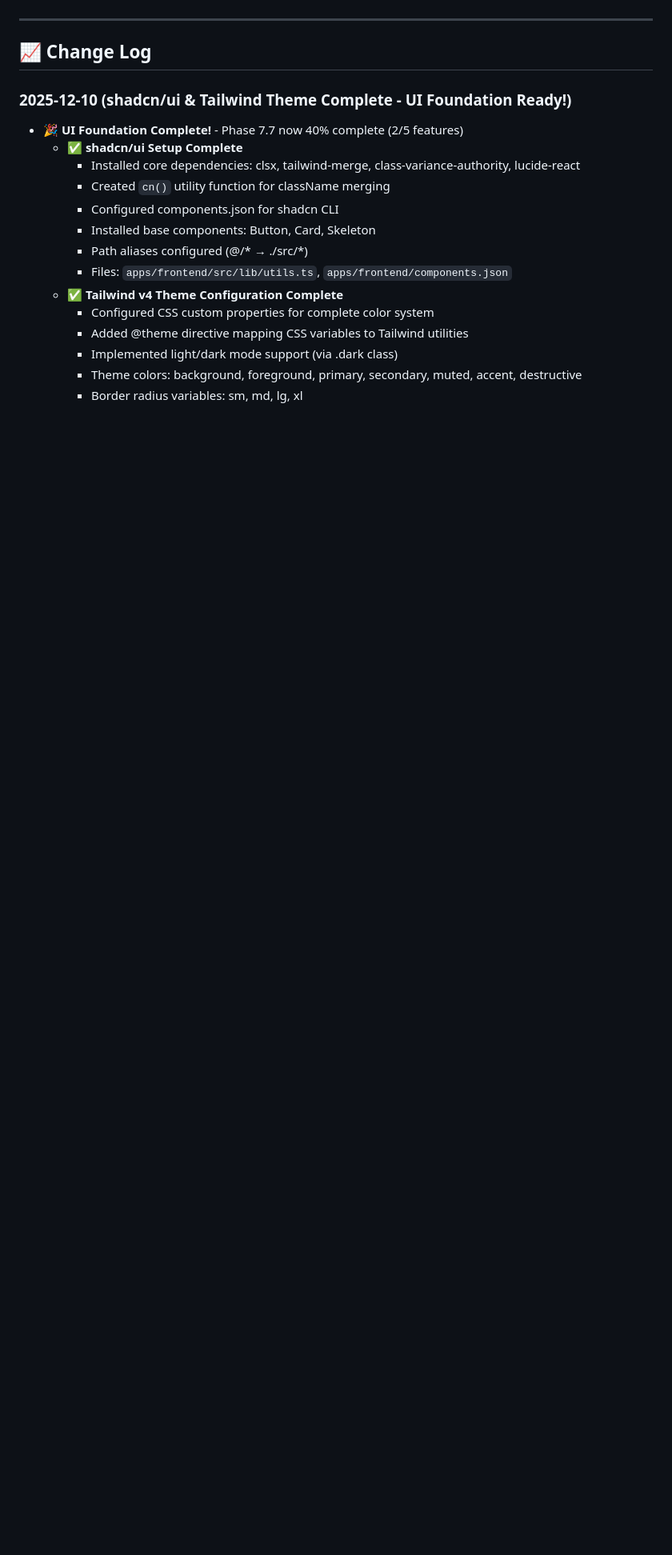
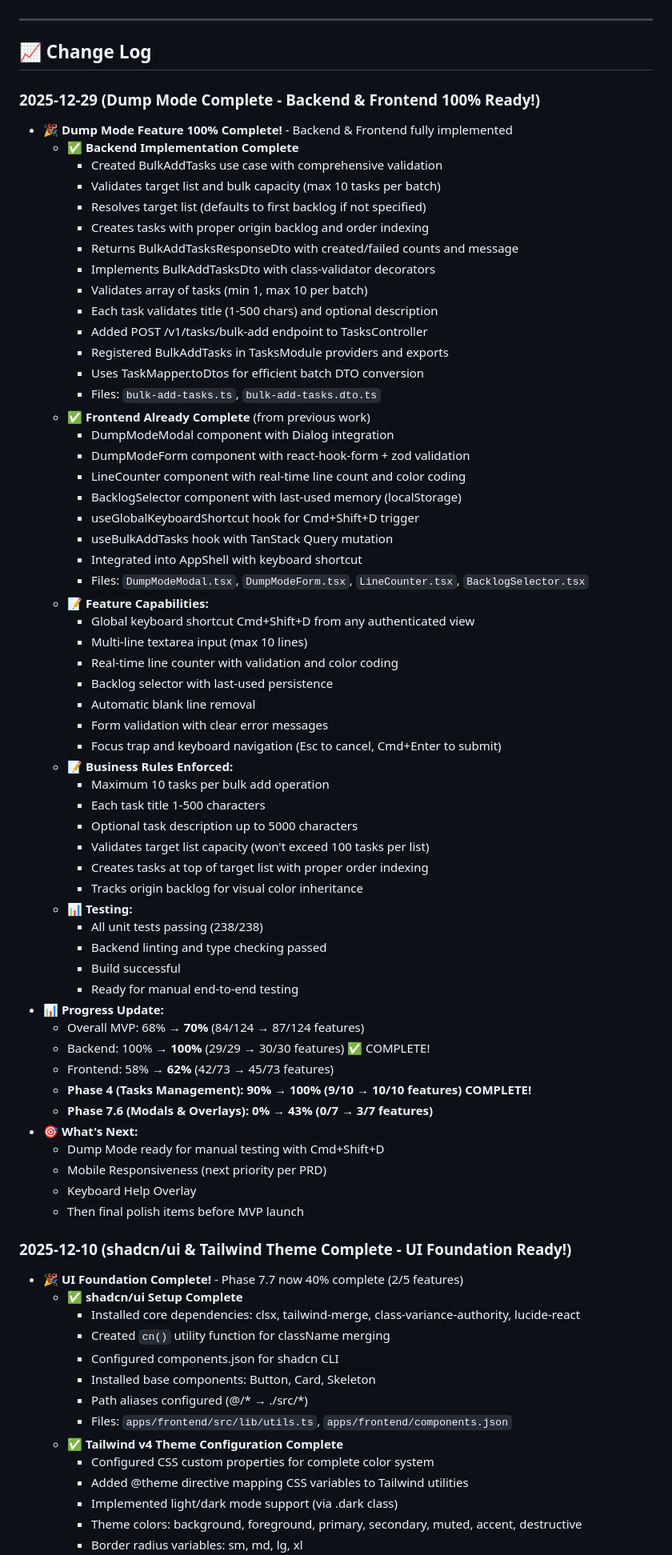
Before and after one commit to martenn/gsd, a Markdown page: .ai/project-tracker.md, the part around the change printed below. Shown: that part at 80% size. GitHub-like rendering; blank space fills up the shorter version.

Commit message:
docs: update project tracker for Dump Mode completion
- Mark Dump Mode as 100% complete (backend + frontend)
- Update POST /v1/tasks/bulk-add status to completed
- Mark DumpModeModal, DumpModeForm, BacklogSelector components as complete
- Update progress percentages:
  - Overall MVP: 68% → 70% (87/124 features)
  - Backend: 100% (30/30 features) - added bulk-add endpoint
  - Frontend: 58% → 62% (45/73 features)
  - Phase 4 (Tasks Management): 100% complete
  - Phase 7.6 (Modals & Overlays): 43% complete
- Add comprehensive changelog entry for 2025-12-29
- Update sprint deliverables to mark Dump Mode complete

Dump Mode is now ready for manual testing with Cmd+Shift+D keyboard shortcut.

```diff
--- a/.ai/project-tracker.md
+++ b/.ai/project-tracker.md
@@ -768,6 +768,63 @@ Infra:    ███████████████░░░░░ 82% (14/1
 ---
 
 ## 📈 Change Log
+
+### 2025-12-29 (Dump Mode Complete - Backend & Frontend 100% Ready!)
+
+- 🎉 **Dump Mode Feature 100% Complete!** - Backend & Frontend fully implemented
+  - ✅ **Backend Implementation Complete**
+    - Created BulkAddTasks use case with comprehensive validation
+    - Validates target list and bulk capacity (max 10 tasks per batch)
+    - Resolves target list (defaults to first backlog if not specified)
+    - Creates tasks with proper origin backlog and order indexing
+    - Returns BulkAddTasksResponseDto with created/failed counts and message
+    - Implements BulkAddTasksDto with class-validator decorators
+    - Validates array of tasks (min 1, max 10 per batch)
+    - Each task validates title (1-500 chars) and optional description
+    - Added POST /v1/tasks/bulk-add endpoint to TasksController
+    - Registered BulkAddTasks in TasksModule providers and exports
+    - Uses TaskMapper.toDtos for efficient batch DTO conversion
+    - Files: `bulk-add-tasks.ts`, `bulk-add-tasks.dto.ts`
+  - ✅ **Frontend Already Complete** (from previous work)
+    - DumpModeModal component with Dialog integration
+    - DumpModeForm component with react-hook-form + zod validation
+    - LineCounter component with real-time line count and color coding
+    - BacklogSelector component with last-used memory (localStorage)
+    - useGlobalKeyboardShortcut hook for Cmd+Shift+D trigger
+    - useBulkAddTasks hook with TanStack Query mutation
+    - Integrated into AppShell with keyboard shortcut
+    - Files: `DumpModeModal.tsx`, `DumpModeForm.tsx`, `LineCounter.tsx`, `BacklogSelector.tsx`
+  - 📝 **Feature Capabilities:**
+    - Global keyboard shortcut Cmd+Shift+D from any authenticated view
+    - Multi-line textarea input (max 10 lines)
+    - Real-time line counter with validation and color coding
+    - Backlog selector with last-used persistence
+    - Automatic blank line removal
+    - Form validation with clear error messages
+    - Focus trap and keyboard navigation (Esc to cancel, Cmd+Enter to submit)
+  - 📝 **Business Rules Enforced:**
+    - Maximum 10 tasks per bulk add operation
+    - Each task title 1-500 characters
+    - Optional task description up to 5000 characters
+    - Validates target list capacity (won't exceed 100 tasks per list)
+    - Creates tasks at top of target list with proper order indexing
+    - Tracks origin backlog for visual color inheritance
+  - 📊 **Testing:**
+    - All unit tests passing (238/238)
+    - Backend linting and type checking passed
+    - Build successful
+    - Ready for manual end-to-end testing
+- 📊 **Progress Update:**
+  - Overall MVP: 68% → **70%** (84/124 → 87/124 features)
+  - Backend: 100% → **100%** (29/29 → 30/30 features) ✅ COMPLETE!
+  - Frontend: 58% → **62%** (42/73 → 45/73 features)
+  - **Phase 4 (Tasks Management): 90% → 100% (9/10 → 10/10 features) COMPLETE!**
+  - **Phase 7.6 (Modals & Overlays): 0% → 43% (0/7 → 3/7 features)**
+- 🎯 **What's Next:**
+  - Dump Mode ready for manual testing with Cmd+Shift+D
+  - Mobile Responsiveness (next priority per PRD)
+  - Keyboard Help Overlay
+  - Then final polish items before MVP launch
 
 ### 2025-12-10 (shadcn/ui & Tailwind Theme Complete - UI Foundation Ready!)
 
```
Also changed, not shown: other parts of .ai/project-tracker.md (+12 -12 lines).
